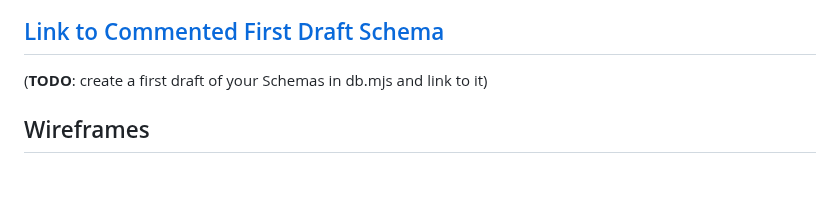
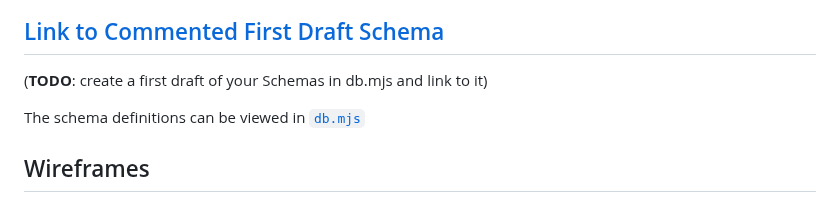
Before and after one commit to shubhiupa19/VibeCheck, a Markdown page: README.md, the part around the change. Drawn GitHub-style; blank space fills up the shorter version.

```diff
--- a/README.md
+++ b/README.md
@@ -70,6 +70,8 @@ An Example Friend with Embedded Interactions:
 
 (__TODO__: create a first draft of your Schemas in db.mjs and link to it)
 
+The schema definitions can be viewed in [`db.mjs`](./db.mjs)
+
 ## Wireframes
 
 (__TODO__: wireframes for all of the pages on your site; they can be as simple as photos of drawings or you can use a tool like Balsamiq, Omnigraffle, etc.)
```
